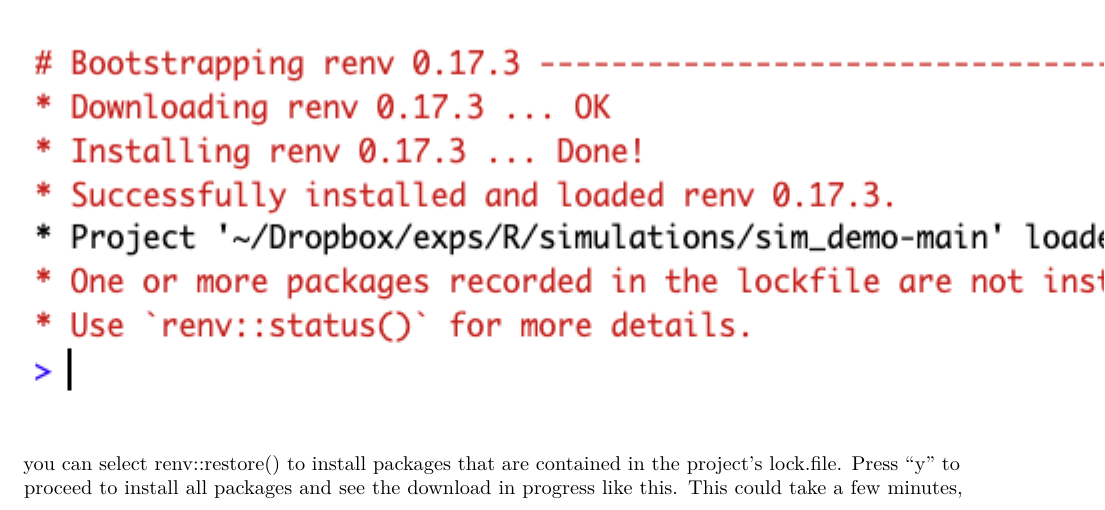
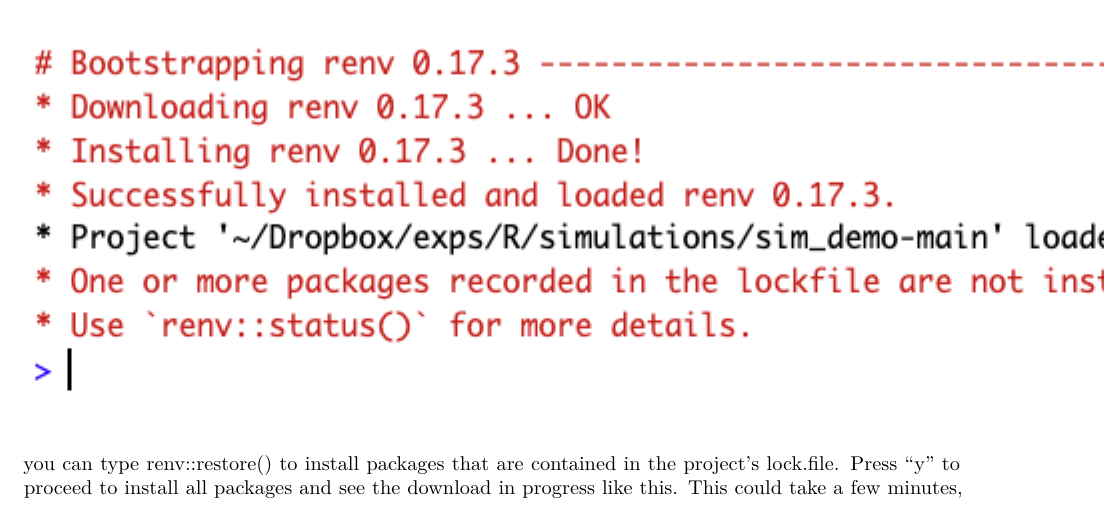
Before and after one commit to rich-ramsey/reproducible_workflow, an R Markdown document (tutorial.Rmd): part of page 22 of 26, cut so that both start at the same text. Rendered offline with R 4.5, knitr and Pandoc, then LaTeX, with nearby package versions.

Commit message:
replace select with type

````diff
--- a/tutorial.Rmd
+++ b/tutorial.Rmd
@@ -543,7 +543,7 @@ The red text tells you that renv() has been automatically bootstrapped and insta
 knitr::include_graphics("img/example2/2.3.png")
 ```
 
-you can select renv::restore() to install packages that are contained in the project's lock.file.
+you can type renv::restore() to install packages that are contained in the project's lock.file.
 Press "y" to proceed to install all packages and see the download in progress like this.
 This could take a few minutes, depending on the number of packages.
 
````
